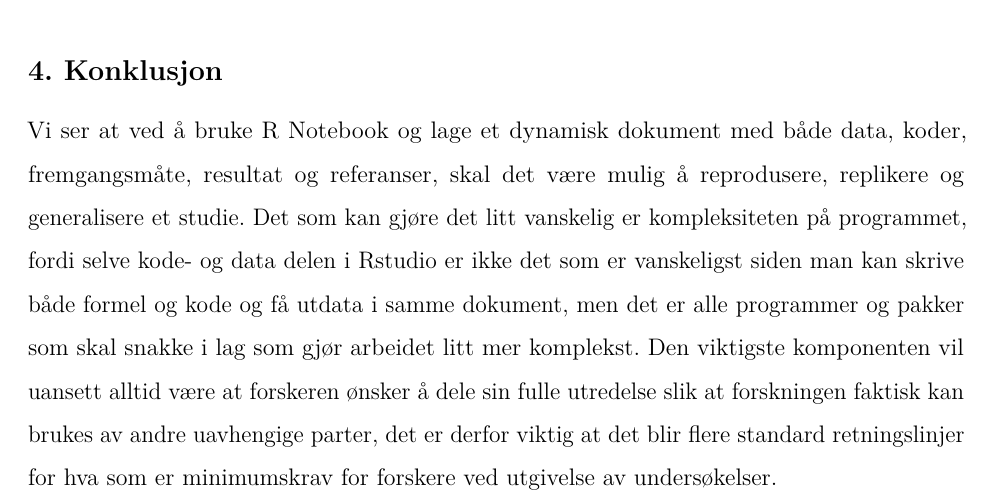
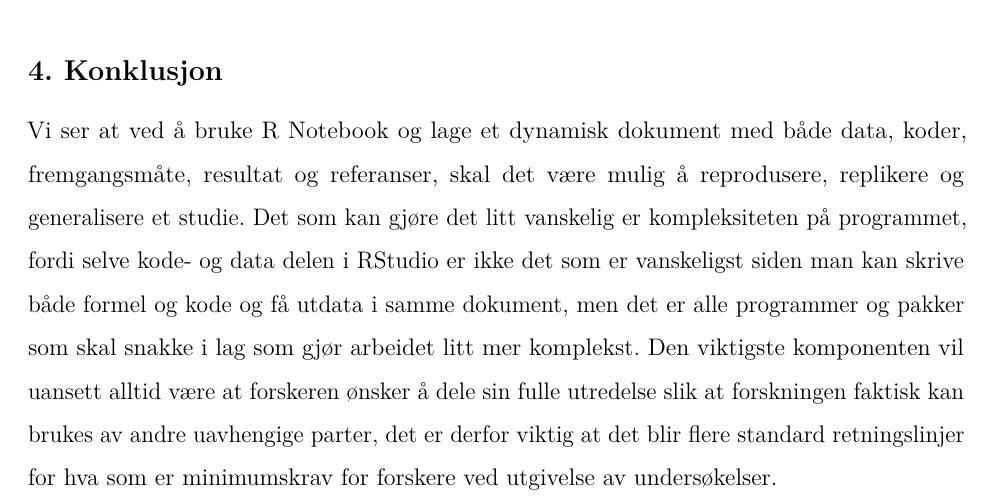
Before and after one commit to agjest/MSB105-Assignment-1, an R Markdown document (MSB105-Katrine,Karl-Gunnar.Rmd): part of page 10 of 13, cut so that both start at the same text. Rendered offline with R 4.5, knitr and Pandoc, then LaTeX, with nearby package versions.

Commit message:
korrektur + oppdatert filtyper

```diff
--- a/MSB105-Katrine,Karl-Gunnar.Rmd
+++ b/MSB105-Katrine,Karl-Gunnar.Rmd
@@ -13,15 +13,15 @@ output:
     toc: true
     toc_depth: 3
     fig_height: 4
-  word_document:
-    df_print: paged
-    toc: true
-    toc_depth: 3
   html_document:
     df_print: paged
     toc: true
     toc_depth: 3
     toc_float: true
+  word_document:
+    df_print: paged
+    toc: true
+    toc_depth: 3
 bibliography: reproducibility.bib
 lang: nb-NO
 csl: apa-no-ampersand.csl
@@ -186,8 +186,9 @@ Vi benytter oss av følgende kode i en egen "chunk" i appendikset *"Koder"*:
 `{r ref.label=knitr::all_labels(), echo = T, eval = F}`, som vi har hentet fra @xie2018a.
 
 ## 4. Konklusjon
+
 Vi ser at ved å bruke R Notebook og lage et dynamisk dokument med både data, koder, fremgangsmåte, resultat og referanser, skal det være mulig å reprodusere, replikere og generalisere et studie.
-Det som kan gjøre det litt vanskelig er kompleksiteten på programmet, fordi selve kode- og data delen i Rstudio er ikke det som er vanskeligst siden man kan skrive både formel og kode og få utdata i samme dokument, men det er alle programmer og pakker som skal snakke i lag som gjør arbeidet litt mer komplekst.
+Det som kan gjøre det litt vanskelig er kompleksiteten på programmet, fordi selve kode- og data delen i RStudio er ikke det som er vanskeligst siden man kan skrive både formel og kode og få utdata i samme dokument, men det er alle programmer og pakker som skal snakke i lag som gjør arbeidet litt mer komplekst.
 Den viktigste komponenten vil uansett alltid være at forskeren ønsker å dele sin fulle utredelse slik at forskningen faktisk kan brukes av andre uavhengige parter, det er derfor viktig at det blir flere standard retningslinjer for hva som er minimumskrav for forskere ved utgivelse av undersøkelser.
 
 \newpage
```
Also changed, not shown: MSB105-Katrine,Karl-Gunnar.html, MSB105-Katrine,Karl-Gunnar.pdf, 1 other file.
